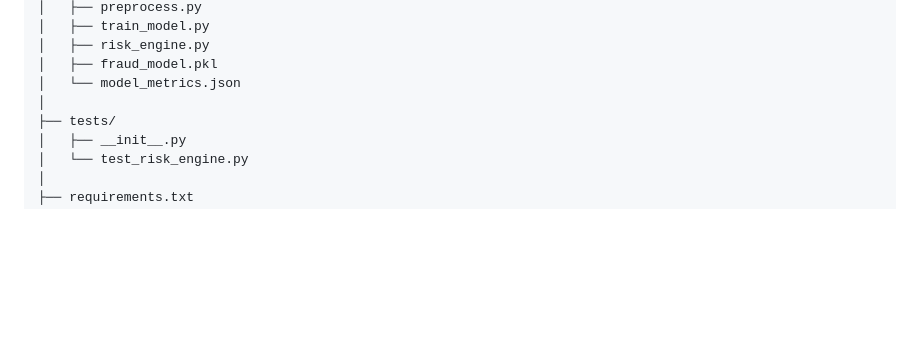
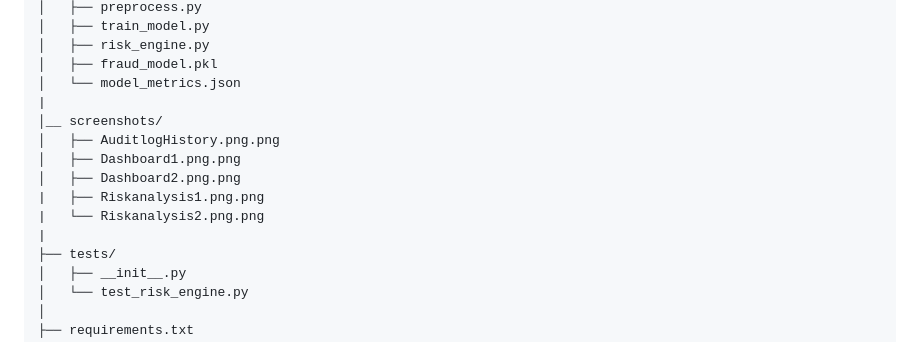
Before and after one commit to shaik-tabassum/PayGuard-AI, a Markdown page: README.md, the part around the change. Drawn GitHub-style; blank space fills up the shorter version.

```diff
--- a/README.md
+++ b/README.md
@@ -274,7 +274,14 @@ PayGuard-AI/
 │   ├── risk_engine.py
 │   ├── fraud_model.pkl
 │   └── model_metrics.json
-│
+|
+│__ screenshots/
+│   ├── AuditlogHistory.png.png
+│   ├── Dashboard1.png.png
+│   ├── Dashboard2.png.png
+|   ├── Riskanalysis1.png.png
+|   └── Riskanalysis2.png.png
+|
 ├── tests/
 │   ├── __init__.py
 │   └── test_risk_engine.py
```
